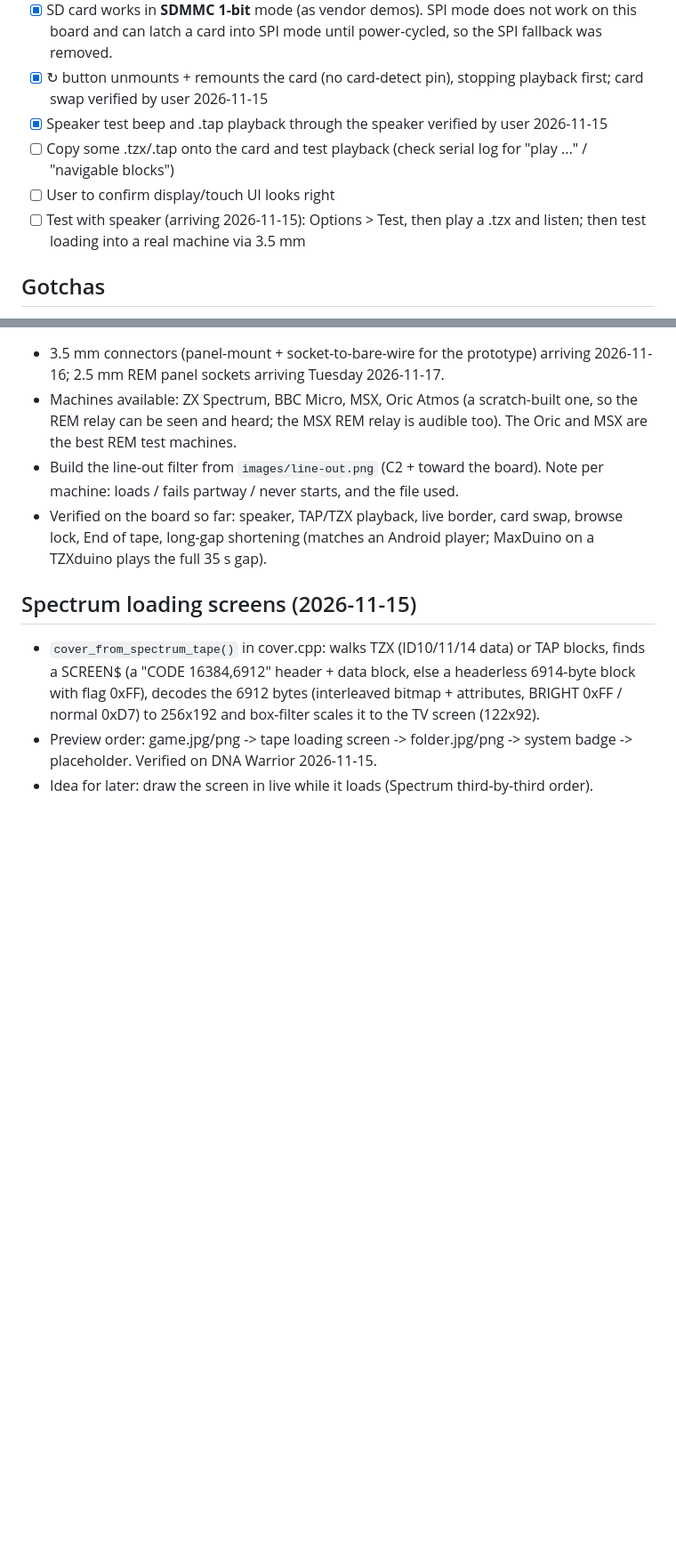
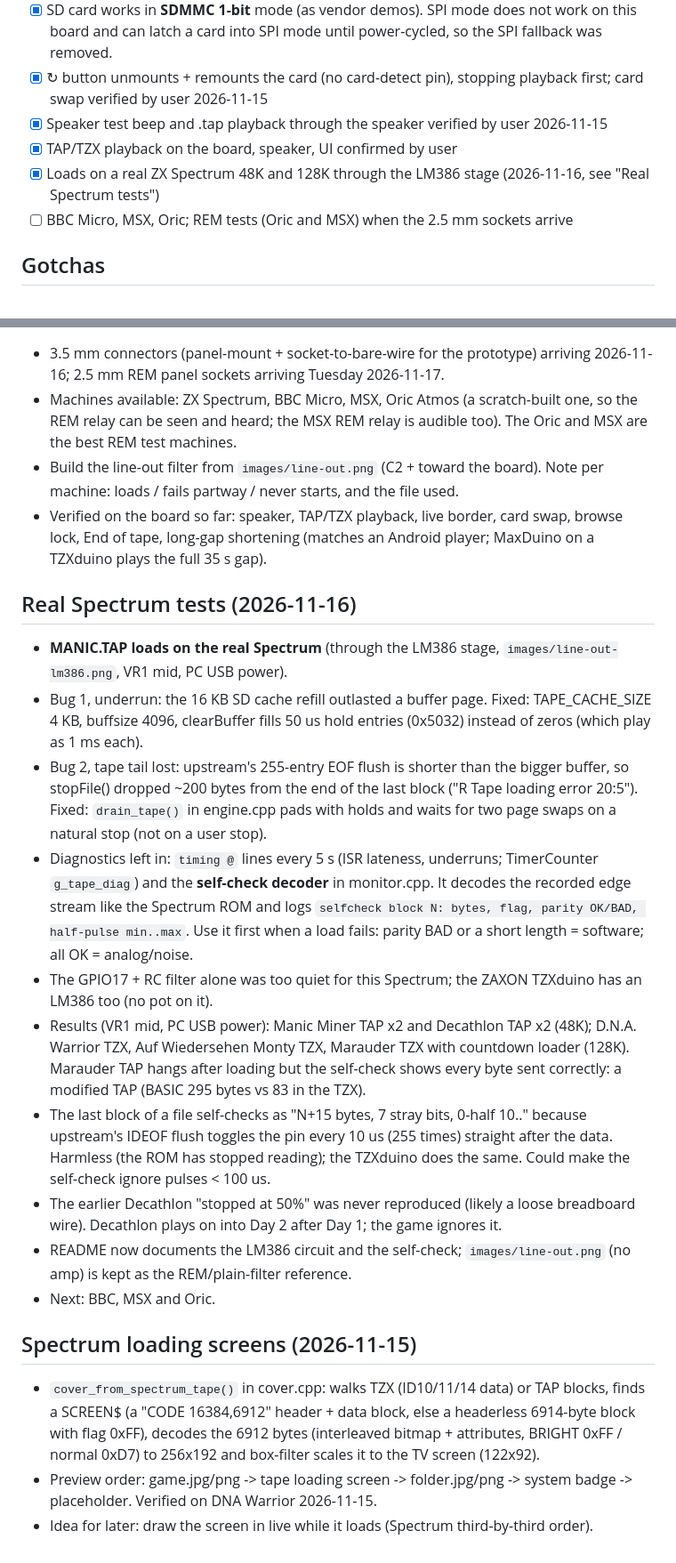
Before and after one commit to Bambelweeny57/esp32-touchduino, a Markdown page: CLAUDE.md, 2 parts joined by grey strips. Shown at 89% size. Drawn GitHub-style; blank space fills up the shorter version.

```diff
--- a/CLAUDE.md
+++ b/CLAUDE.md
@@ -54,9 +54,9 @@ for the Guition JC3248W535 board. The hardware/architecture spec is in [Touchdui
 - [x] SD card works in **SDMMC 1-bit** mode (as vendor demos). SPI mode does not work on this board and can latch a card into SPI mode until power-cycled, so the SPI fallback was removed.
 - [x] ↻ button unmounts + remounts the card (no card-detect pin), stopping playback first; card swap verified by user 2026-11-15
 - [x] Speaker test beep and .tap playback through the speaker verified by user 2026-11-15
-- [ ] Copy some .tzx/.tap onto the card and test playback (check serial log for "play ..." / "navigable blocks")
-- [ ] User to confirm display/touch UI looks right
-- [ ] Test with speaker (arriving 2026-11-15): Options > Test, then play a .tzx and listen; then test loading into a real machine via 3.5 mm
+- [x] TAP/TZX playback on the board, speaker, UI confirmed by user
+- [x] Loads on a real ZX Spectrum 48K and 128K through the LM386 stage (2026-11-16, see "Real Spectrum tests")
+- [ ] BBC Micro, MSX, Oric; REM tests (Oric and MSX) when the 2.5 mm sockets arrive
 
 ## Gotchas
 - ESP-IDF builds with -Werror=switch etc.; upstream engine files get relaxed warnings in `src/CMakeLists.txt` (only `src/engine/*.cpp`)
@@ -102,6 +102,18 @@ for the Guition JC3248W535 board. The hardware/architecture spec is in [Touchdui
 - Build the line-out filter from `images/line-out.png` (C2 + toward the board). Note per machine: loads / fails partway / never starts, and the file used.
 - Verified on the board so far: speaker, TAP/TZX playback, live border, card swap, browse lock, End of tape, long-gap shortening (matches an Android player; MaxDuino on a TZXduino plays the full 35 s gap).
 
+## Real Spectrum tests (2026-11-16)
+- **MANIC.TAP loads on the real Spectrum** (through the LM386 stage, `images/line-out-lm386.png`, VR1 mid, PC USB power).
+- Bug 1, underrun: the 16 KB SD cache refill outlasted a buffer page. Fixed: TAPE_CACHE_SIZE 4 KB, buffsize 4096, clearBuffer fills 50 us hold entries (0x5032) instead of zeros (which play as 1 ms each).
+- Bug 2, tape tail lost: upstream's 255-entry EOF flush is shorter than the bigger buffer, so stopFile() dropped ~200 bytes from the end of the last block ("R Tape loading error 20:5"). Fixed: `drain_tape()` in engine.cpp pads with holds and waits for two page swaps on a natural stop (not on a user stop).
+- Diagnostics left in: `timing @` lines every 5 s (ISR lateness, underruns; TimerCounter `g_tape_diag`) and the **self-check decoder** in monitor.cpp. It decodes the recorded edge stream like the Spectrum ROM and logs `selfcheck block N: bytes, flag, parity OK/BAD, half-pulse min..max`. Use it first when a load fails: parity BAD or a short length = software; all OK = analog/noise.
+- The GPIO17 + RC filter alone was too quiet for this Spectrum; the ZAXON TZXduino has an LM386 too (no pot on it).
+- Results (VR1 mid, PC USB power): Manic Miner TAP x2 and Decathlon TAP x2 (48K); D.N.A. Warrior TZX, Auf Wiedersehen Monty TZX, Marauder TZX with countdown loader (128K). Marauder TAP hangs after loading but the self-check shows every byte sent correctly: a modified TAP (BASIC 295 bytes vs 83 in the TZX).
+- The last block of a file self-checks as "N+15 bytes, 7 stray bits, 0-half 10.." because upstream's IDEOF flush toggles the pin every 10 us (255 times) straight after the data. Harmless (the ROM has stopped reading); the TZXduino does the same. Could make the self-check ignore pulses < 100 us.
+- The earlier Decathlon "stopped at 50%" was never reproduced (likely a loose breadboard wire). Decathlon plays on into Day 2 after Day 1; the game ignores it.
+- README now documents the LM386 circuit and the self-check; `images/line-out.png` (no amp) is kept as the REM/plain-filter reference.
+- Next: BBC, MSX and Oric.
+
 ## Spectrum loading screens (2026-11-15)
 - `cover_from_spectrum_tape()` in cover.cpp: walks TZX (ID10/11/14 data) or TAP blocks, finds a SCREEN$ (a "CODE 16384,6912" header + data block, else a headerless 6914-byte block with flag 0xFF), decodes the 6912 bytes (interleaved bitmap + attributes, BRIGHT 0xFF / normal 0xD7) to 256x192 and box-filter scales it to the TV screen (122x92).
 - Preview order: game.jpg/png -> tape loading screen -> folder.jpg/png -> system badge -> placeholder. Verified on DNA Warrior 2026-11-15.
```
Also changed, not shown: other parts of CLAUDE.md (+3 -3 lines), README.md (+32 -6 lines), images/line-out-lm386.png (added), 9 other files.
